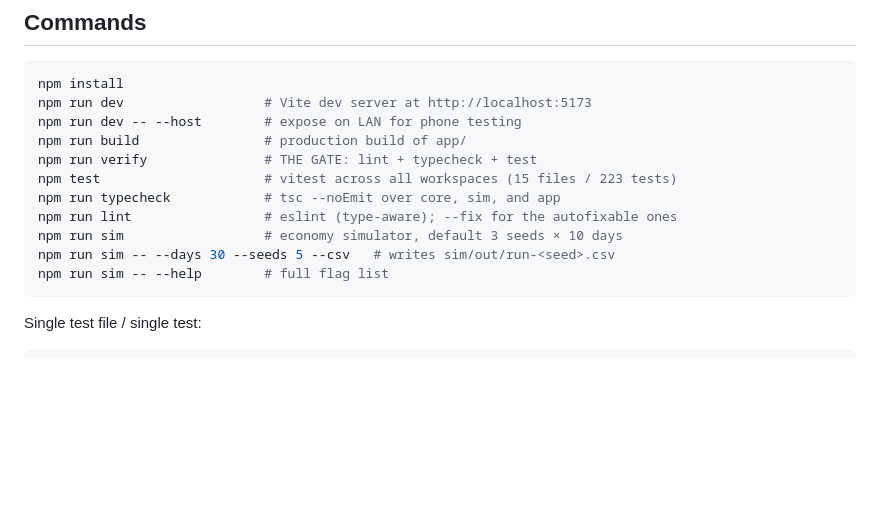
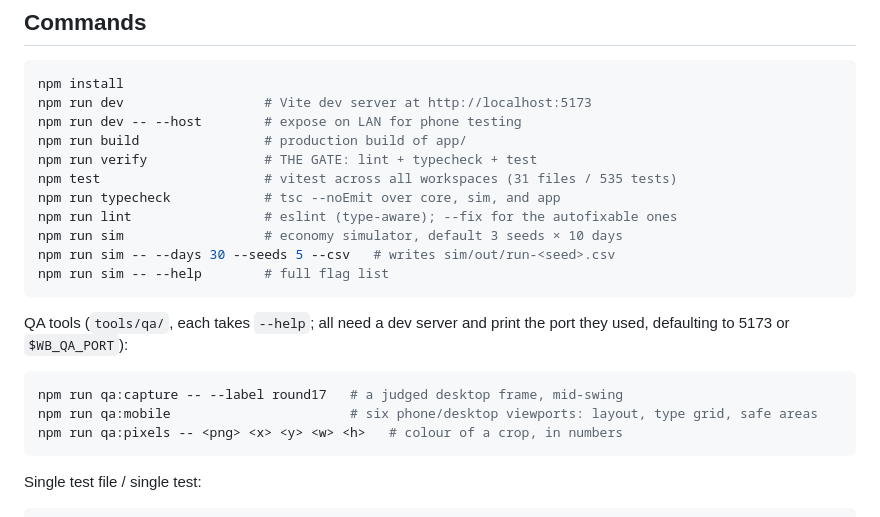
Before and after one commit to KWedey/wanderblade, a Markdown page: CLAUDE.md, the part around the change. Drawn GitHub-style; blank space fills up the shorter version.

Commit message:
Put the QA scripts in the commands list
CLAUDE.md is where anyone looks for what to run, and it also claimed the suite
was 15 files / 223 tests. It is 31 / 535.

Co-Authored-By: Claude Opus 5 (1M context) <noreply@anthropic.com>

````diff
--- a/CLAUDE.md
+++ b/CLAUDE.md
@@ -17,12 +17,21 @@ npm run dev                  # Vite dev server at http://localhost:5173
 npm run dev -- --host        # expose on LAN for phone testing
 npm run build                # production build of app/
 npm run verify               # THE GATE: lint + typecheck + test
-npm test                     # vitest across all workspaces (15 files / 223 tests)
+npm test                     # vitest across all workspaces (31 files / 535 tests)
 npm run typecheck            # tsc --noEmit over core, sim, and app
 npm run lint                 # eslint (type-aware); --fix for the autofixable ones
 npm run sim                  # economy simulator, default 3 seeds × 10 days
 npm run sim -- --days 30 --seeds 5 --csv   # writes sim/out/run-<seed>.csv
 npm run sim -- --help        # full flag list
+```
+
+QA tools (`tools/qa/`, each takes `--help`; all need a dev server and print the
+port they used, defaulting to 5173 or `$WB_QA_PORT`):
+
+```bash
+npm run qa:capture -- --label round17   # a judged desktop frame, mid-swing
+npm run qa:mobile                       # six phone/desktop viewports: layout, type grid, safe areas
+npm run qa:pixels -- <png> <x> <y> <w> <h>   # colour of a crop, in numbers
 ```
 
 Single test file / single test:
````
